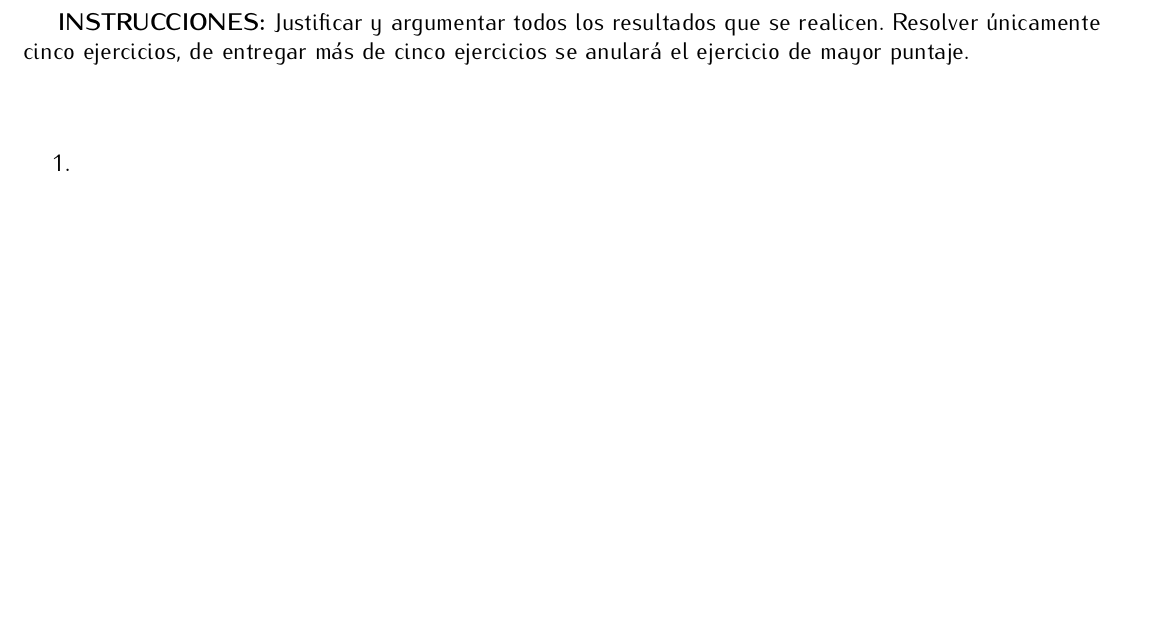
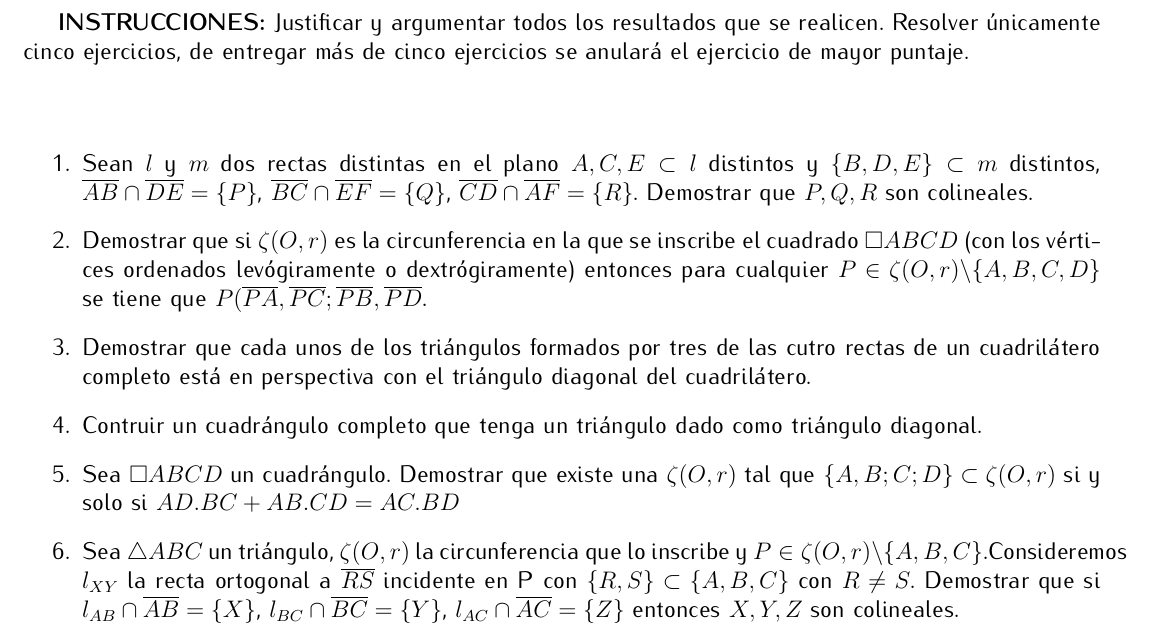
Before and after one commit to amgmat/tarea-examen-5, a LaTeX problem sheet (Geometría Moderna I - Examen Parcial 05.tex): part of the page, cut so that both start at the same text, the shorter picture padded with empty space. Compiled offline with pdfLaTeX; the source files are stored in an older character set and shown here as Unicode.

Commit message:
ultima versión

```diff
--- a/Geometría Moderna I - Examen Parcial 05.tex
+++ b/Geometría Moderna I - Examen Parcial 05.tex
@@ -1,7 +1,7 @@
 \documentclass[12pt]{report}
 
 \usepackage{amssymb,amsmath}
-\usepackage[latin1]{inputenc}
+\usepackage[utf8]{inputenc}
 \usepackage[spanish,mexico]{babel}
 
 \usepackage{iwona}
@@ -33,17 +33,19 @@
 
 \begin{enumerate}
 
-\item
+\item Sean $l$ y $m$ dos rectas distintas en el plano ${A,C,E}\subset l$ distintos y $\{B,D,E\}\subset m$ distintos, $\overline{AB}\cap\overline{DE}=\{P\}$, $\overline{BC}\cap\overline{EF}=\{Q\}$, $\overline{CD}\cap\overline{AF}=\{R\}$. Demostrar que $P,Q,R$ son colineales.
 
-\item
+\item Demostrar que si $\zeta(O,r)$ es la circunferencia en la que se inscribe el cuadrado $\square ABCD$ (con los vértices ordenados levógiramente o dextrógiramente) entonces para cualquier $P\in \zeta(O,r)\backslash\{A,B,C,D\}$ se tiene que $P(\overline{PA},\overline{PC};\overline{PB},\overline{PD}$.
 
-\item
+\item Demostrar que cada unos de los triángulos formados por tres de las cutro rectas de un cuadrilátero completo está en perspectiva con el triángulo diagonal del cuadrilátero.
 
-\item
+\item Contruir un cuadrángulo completo que tenga un triángulo dado como triángulo diagonal.
 
-\item
+\item Sea $\square ABCD$ un cuadrángulo.
+Demostrar que  existe una $\zeta(O,r)$ tal que $\{A,B;C;D\}\subset \zeta(O,r)$ si y solo si $AD.BC + AB.CD = AC.BD$
 
-\item
+\item Sea $\triangle ABC$ un triángulo, $\zeta(O,r)$ la circunferencia que lo inscribe y $P\in \zeta(O,r)\backslash \{A,B,C\}$.Consideremos $l_{XY}$ la recta ortogonal a $\overline{RS}$ incidente en P con $\{R,S\}\subset \{A,B,C\}$ con $R\neq S$. Demostrar que si  $l_{AB}\cap \overline{AB}=\{X\}$, $l_{BC}\cap \overline{BC}=\{Y\}$, $l_{AC}\cap \overline{AC}=\{Z\}$ entonces $X,Y,Z$ son colineales.
+
 
 
 \end{enumerate}
```
